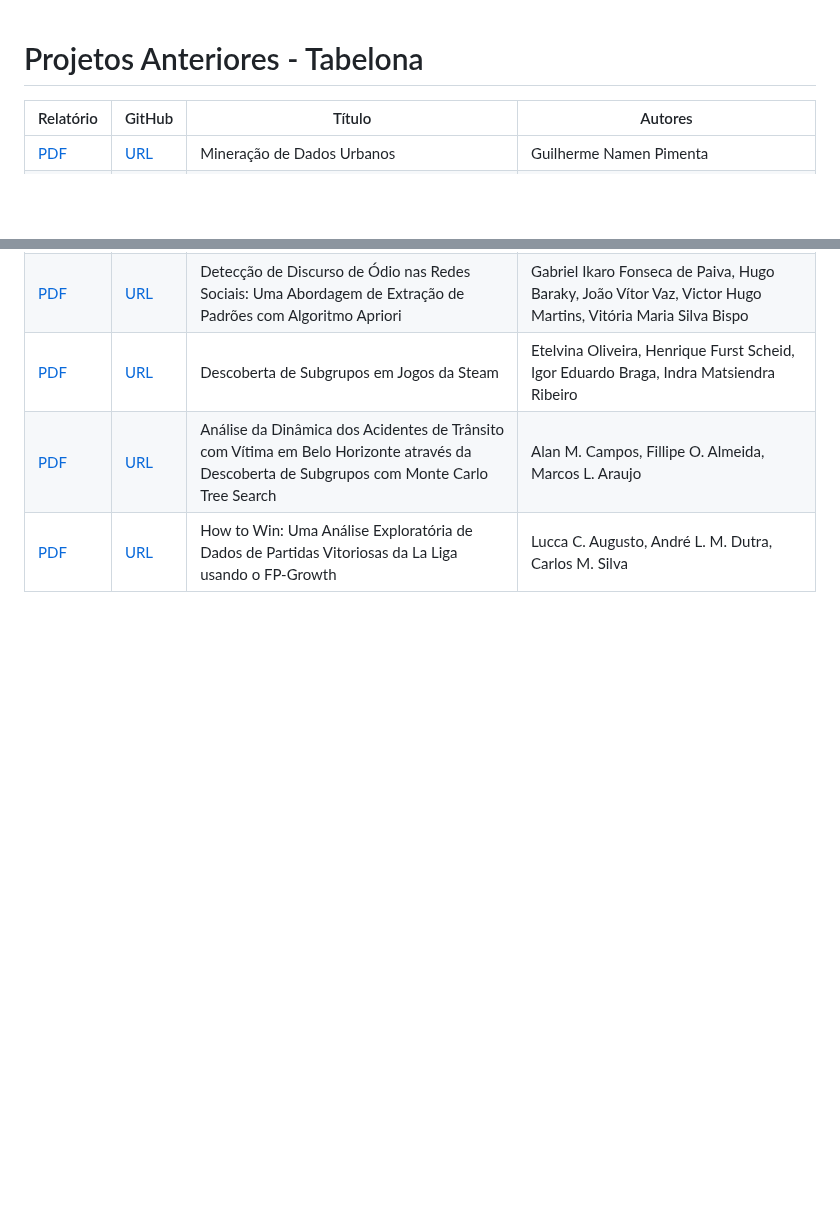
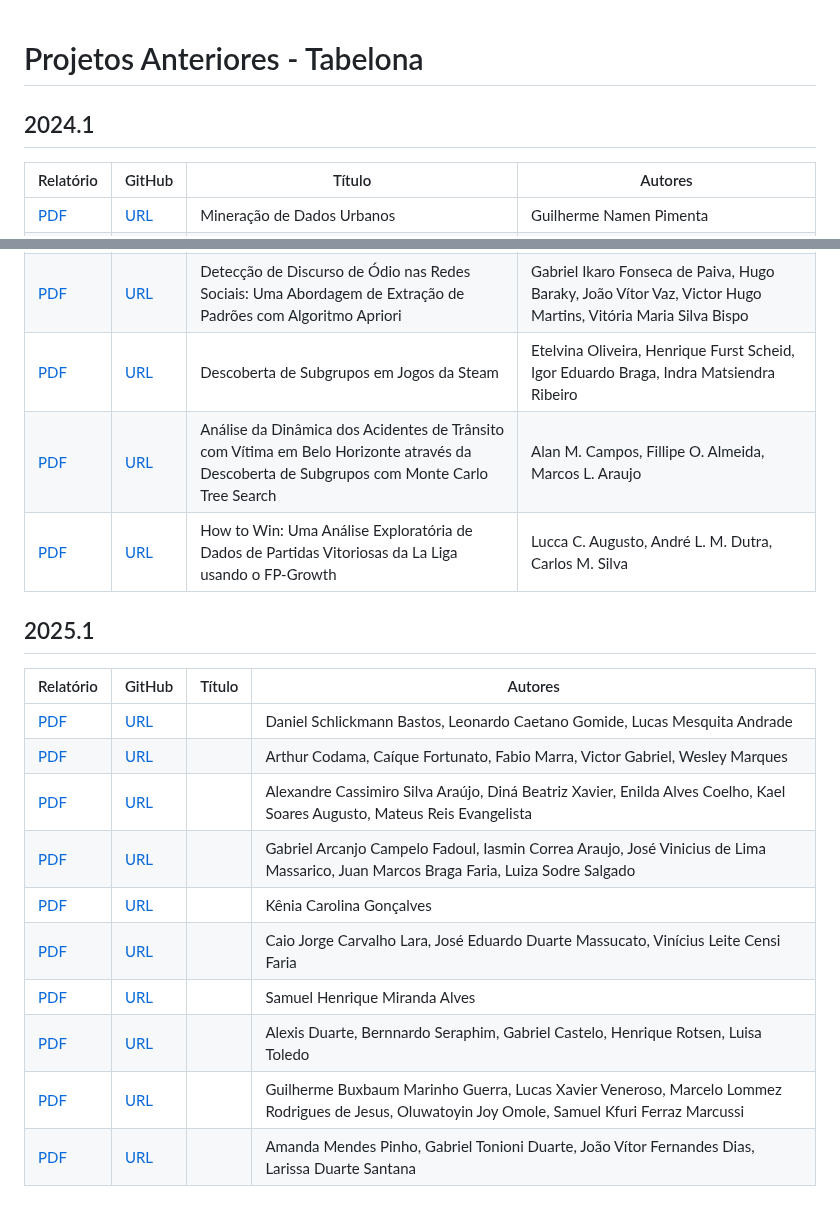
Before and after one commit to UFMG-Organizacao-de-Disciplinas/DCC831-TECC_Aprendizado_Descritivo, a Markdown page: Files/Projeto/Projetos Anteriores.md, 2 parts joined by grey strips. Drawn GitHub-style; blank space fills up the shorter version.

```diff
--- a/Files/Projeto/Projetos Anteriores.md
+++ b/Files/Projeto/Projetos Anteriores.md
@@ -1,4 +1,6 @@
 # Projetos Anteriores - Tabelona
+
+## 2024.1
 
 | Relatório            | GitHub            | Título                                                                                                                                                                | Autores                                                                                                                                                           |
 | -------------------- | ----------------- | --------------------------------------------------------------------------------------------------------------------------------------------------------------------- | ----------------------------------------------------------------------------------------------------------------------------------------------------------------- |
@@ -42,3 +44,19 @@
 [Relatório_G11]: https://github.com/DCC831-Aprendizado-Descritivo/2024.1/tree/main/projetos/g11.pdf
 [Relatório_G12]: https://github.com/DCC831-Aprendizado-Descritivo/2024.1/tree/main/projetos/g12.pdf
 [Relatório_G13]: https://github.com/DCC831-Aprendizado-Descritivo/2024.1/tree/main/projetos/g13.pdf
+
+## 2025.1
+
+| Relatório                   | GitHub                   | Título | Autores                                                                                                                                        |
+| --------------------------- | ------------------------ | ------ | ---------------------------------------------------------------------------------------------------------------------------------------------- |
+| [PDF][Relatório_2025.2_G01] | [URL][GitHub_2025.2_G01] |        | Daniel Schlickmann Bastos, Leonardo Caetano Gomide, Lucas Mesquita Andrade                                                                     |
+| [PDF][Relatório_2025.2_G02] | [URL][GitHub_2025.2_G02] |        | Arthur Codama, Caíque Fortunato, Fabio Marra, Victor Gabriel, Wesley Marques                                                                   |
+| [PDF][Relatório_2025.2_G03] | [URL][GitHub_2025.2_G03] |        | Alexandre Cassimiro Silva Araújo, Diná Beatriz Xavier, Enilda Alves Coelho, Kael Soares Augusto, Mateus Reis Evangelista                       |
+| [PDF][Relatório_2025.2_G04] | [URL][GitHub_2025.2_G04] |        | Gabriel Arcanjo Campelo Fadoul, Iasmin Correa Araujo, José Vinicius de Lima Massarico, Juan Marcos Braga Faria, Luiza Sodre Salgado            |
+| [PDF][Relatório_2025.2_G06] | [URL][GitHub_2025.2_G06] |        | Kênia Carolina Gonçalves                                                                                                                       |
+| [PDF][Relatório_2025.2_G07] | [URL][GitHub_2025.2_G07] |        | Caio Jorge Carvalho Lara, José Eduardo Duarte Massucato, Vinícius Leite Censi Faria                                                            |
+| [PDF][Relatório_2025.2_G08] | [URL][GitHub_2025.2_G08] |        | Samuel Henrique Miranda Alves                                                                                                                  |
+| [PDF][Relatório_2025.2_G09] | [URL][GitHub_2025.2_G09] |        | Alexis Duarte, Bernnardo Seraphim, Gabriel Castelo, Henrique Rotsen, Luisa Toledo                                                              |
+| [PDF][Relatório_2025.2_G10] | [URL][GitHub_2025.2_G10] |        | Guilherme Buxbaum Marinho Guerra, Lucas Xavier Veneroso, Marcelo Lommez Rodrigues de Jesus, Oluwatoyin Joy Omole, Samuel Kfuri Ferraz Marcussi |
+| [PDF][Relatório_2025.2_G11] | [URL][GitHub_2025.2_G11] |        | Amanda Mendes Pinho, Gabriel Tonioni Duarte, João Vítor Fernandes Dias, Larissa Duarte Santana                                                 |
+
```
Also changed, not shown: other parts of Files/Projeto/Projetos Anteriores.md (+20 -0 lines).
